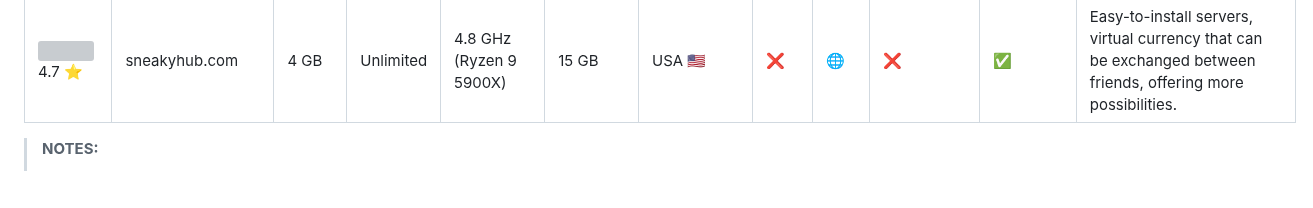
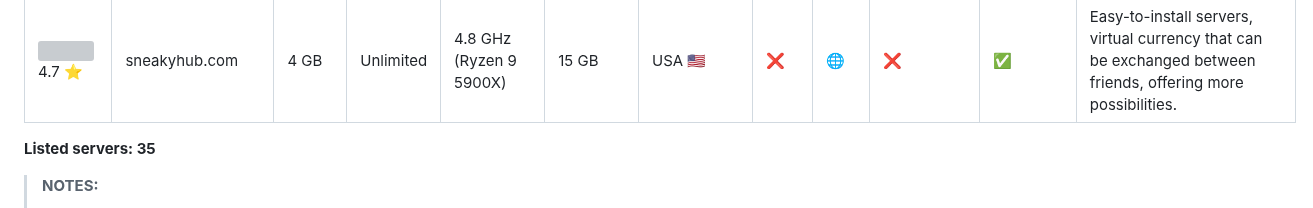
Before and after one commit to Myuui/Free-Minecraft-Hosts, a Markdown page: README.md, the part around the change. GitHub-like rendering; blank space fills up the shorter version; grey boxes are pictures that could not be loaded.

Commit message:
Update README.md
listed servers counter added

```diff
--- a/README.md
+++ b/README.md
@@ -46,6 +46,7 @@ Reviews | Host | Ram | Number of slots | CPU Frequence | Storage | Location | 24
 |![](https://cdn.trustpilot.net/brand-assets/4.1.0/stars/stars-0.svg) ? ⭐|fps.ms|4 GB|Unlimited|❔|5 GB|Germany :de:|❌|[🌐](https://www.fps.ms/)|❌|✅|New hosting service seeking for feedback.|
 |![](https://cdn.trustpilot.net/brand-assets/4.1.0/stars/stars-4.5.svg) 4.7 ⭐|sneakyhub.com|4 GB|Unlimited|4.8 GHz (Ryzen 9 5900X)|15 GB|USA :us:|❌|[🌐](https://sneakyhub.com/)|❌|✅|Easy-to-install servers, virtual currency that can be exchanged between friends, offering more possibilities.|
 
+**Listed servers: 35**
 
 >**NOTES:**
 >
```
